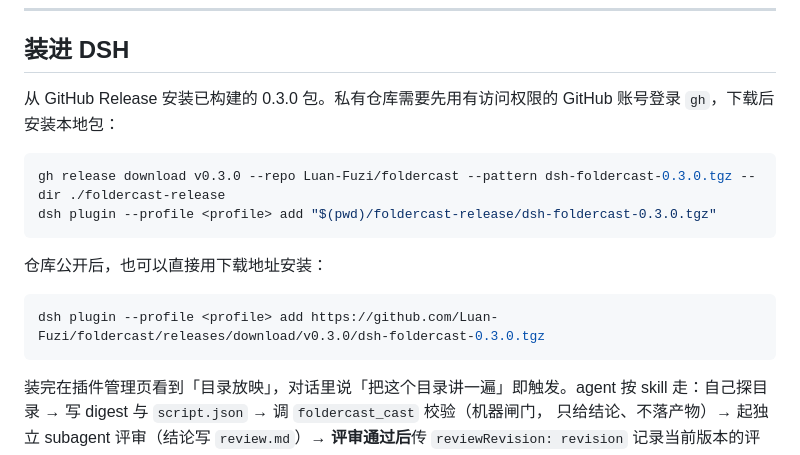
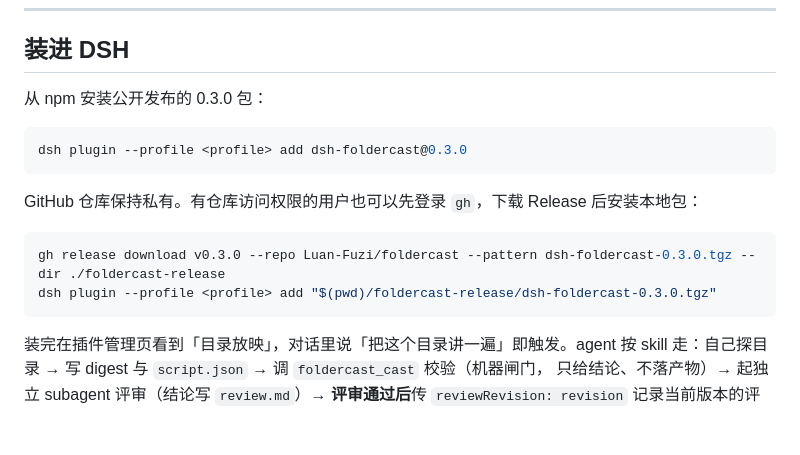
Before and after one commit to Luan-Fuzi/foldercast, a Markdown page: README.md, the part around the change. Drawn GitHub-style; blank space fills up the shorter version.

````diff
--- a/README.md
+++ b/README.md
@@ -77,17 +77,17 @@ macOS 自带的 `sips`（图片缩放）也在此列：其他平台回退 ffmpeg
 
 ## 装进 DSH
 
-从 GitHub Release 安装已构建的 0.3.0 包。私有仓库需要先用有访问权限的 GitHub 账号登录 `gh`，下载后安装本地包：
+从 npm 安装公开发布的 0.3.0 包：
+
+```bash
+dsh plugin --profile <profile> add dsh-foldercast@0.3.0
+```
+
+GitHub 仓库保持私有。有仓库访问权限的用户也可以先登录 `gh`，下载 Release 后安装本地包：
 
 ```bash
 gh release download v0.3.0 --repo Luan-Fuzi/foldercast --pattern dsh-foldercast-0.3.0.tgz --dir ./foldercast-release
 dsh plugin --profile <profile> add "$(pwd)/foldercast-release/dsh-foldercast-0.3.0.tgz"
-```
-
-仓库公开后，也可以直接用下载地址安装：
-
-```bash
-dsh plugin --profile <profile> add https://github.com/Luan-Fuzi/foldercast/releases/download/v0.3.0/dsh-foldercast-0.3.0.tgz
 ```
 
 装完在插件管理页看到「目录放映」，对话里说「把这个目录讲一遍」即触发。agent 按
````
Also changed, not shown: AGENTS.md (+1 -1 lines), packages/plugin/README.md (+7 -7 lines).
